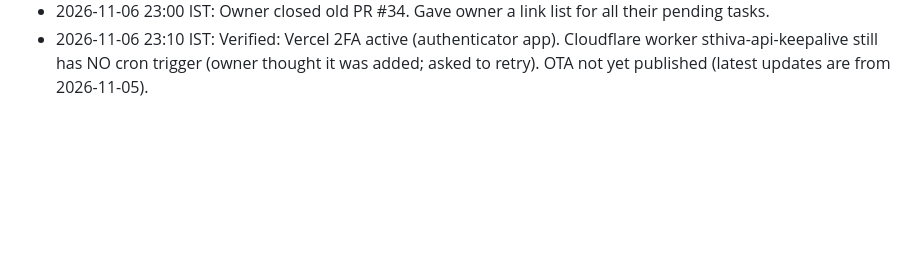
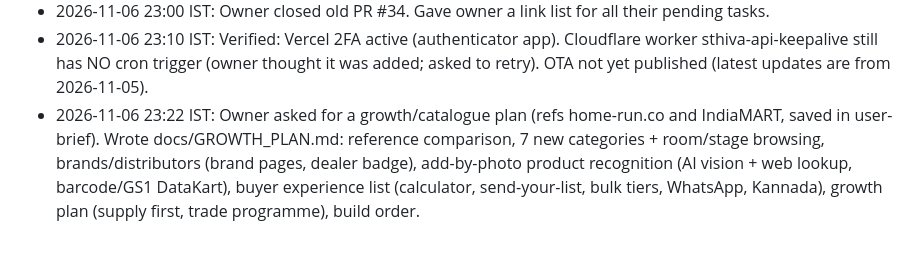
Before and after one commit to Harishrs2006/buildx, a Markdown page: docs/SESSION_LOG.md, the part around the change. Rendered like a GitHub page; blank space fills up the shorter version.

Commit message:
docs: growth plan (catalogue, brands, add-by-photo, experience, growth)

```diff
--- a/docs/SESSION_LOG.md
+++ b/docs/SESSION_LOG.md
@@ -644,3 +644,4 @@ Original plan:
 - 2026-11-06 22:55 IST: Found: GitHub keep-api-awake cron actually runs only every 5-7 h, so Render sleeps and the seller sign-in showed "Could not reach Sthiva" (10 s client timeout vs 30-60 s wake). Fixes: (1) Cloudflare Worker sthiva-api-keepalive deployed (owner to add 5-min cron); (2) PR fix/api-wake-retry: web-core request option timeoutMs; buyer + seller syncAuth retries once with 60 s on TIMEOUT/NETWORK_ERROR (mobile already does). web-core tests 88 pass. NOTE: Git Bash `TZ=Asia/Kolkata date` prints UTC; use node for IST (fixed 4 times above).
 - 2026-11-06 23:00 IST: Owner closed old PR #34. Gave owner a link list for all their pending tasks.
 - 2026-11-06 23:10 IST: Verified: Vercel 2FA active (authenticator app). Cloudflare worker sthiva-api-keepalive still has NO cron trigger (owner thought it was added; asked to retry). OTA not yet published (latest updates are from 2026-11-05).
+- 2026-11-06 23:22 IST: Owner asked for a growth/catalogue plan (refs home-run.co and IndiaMART, saved in user-brief). Wrote docs/GROWTH_PLAN.md: reference comparison, 7 new categories + room/stage browsing, brands/distributors (brand pages, dealer badge), add-by-photo product recognition (AI vision + web lookup, barcode/GS1 DataKart), buyer experience list (calculator, send-your-list, bulk tiers, WhatsApp, Kannada), growth plan (supply first, trade programme), build order.
```
Also changed, not shown: docs/GROWTH_PLAN.md (added, +153 -0 lines).
